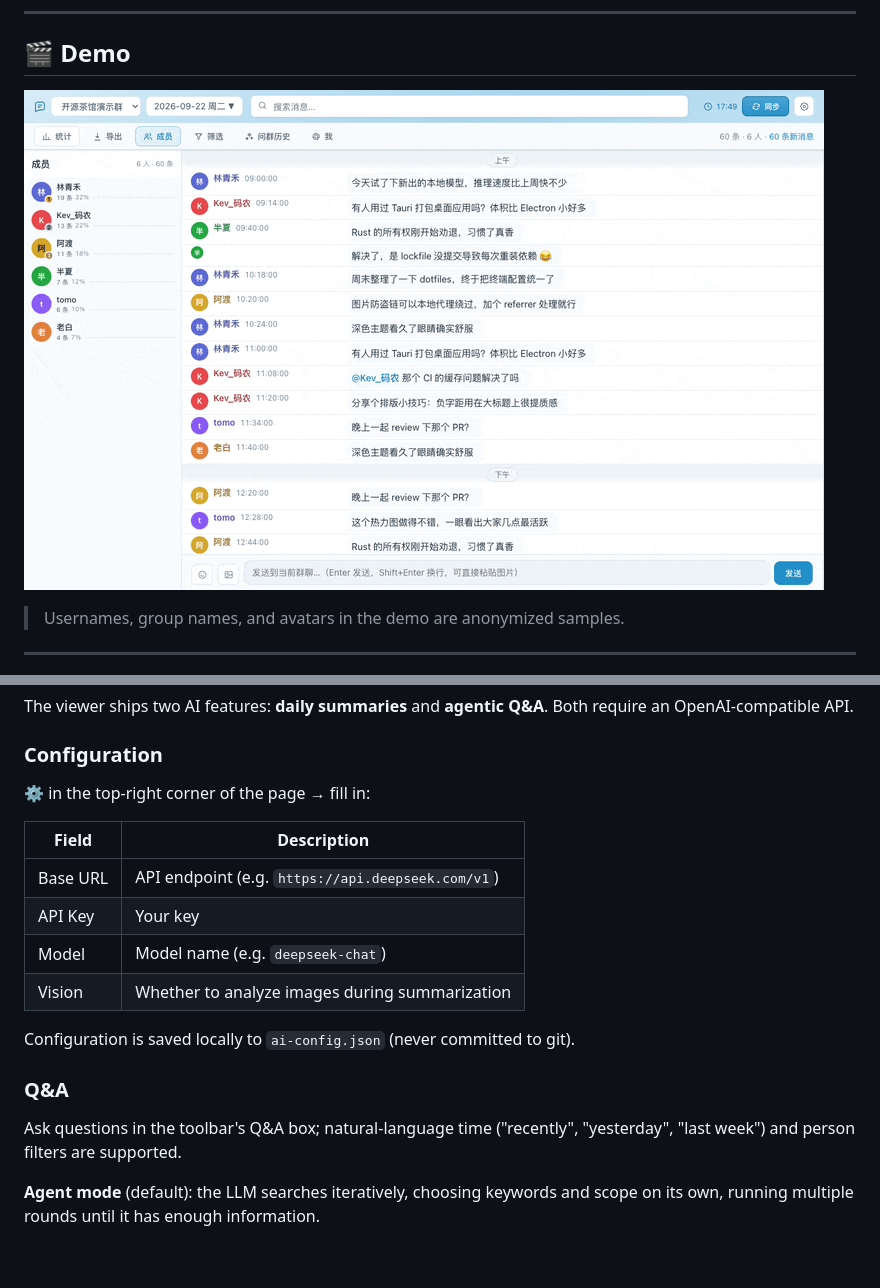
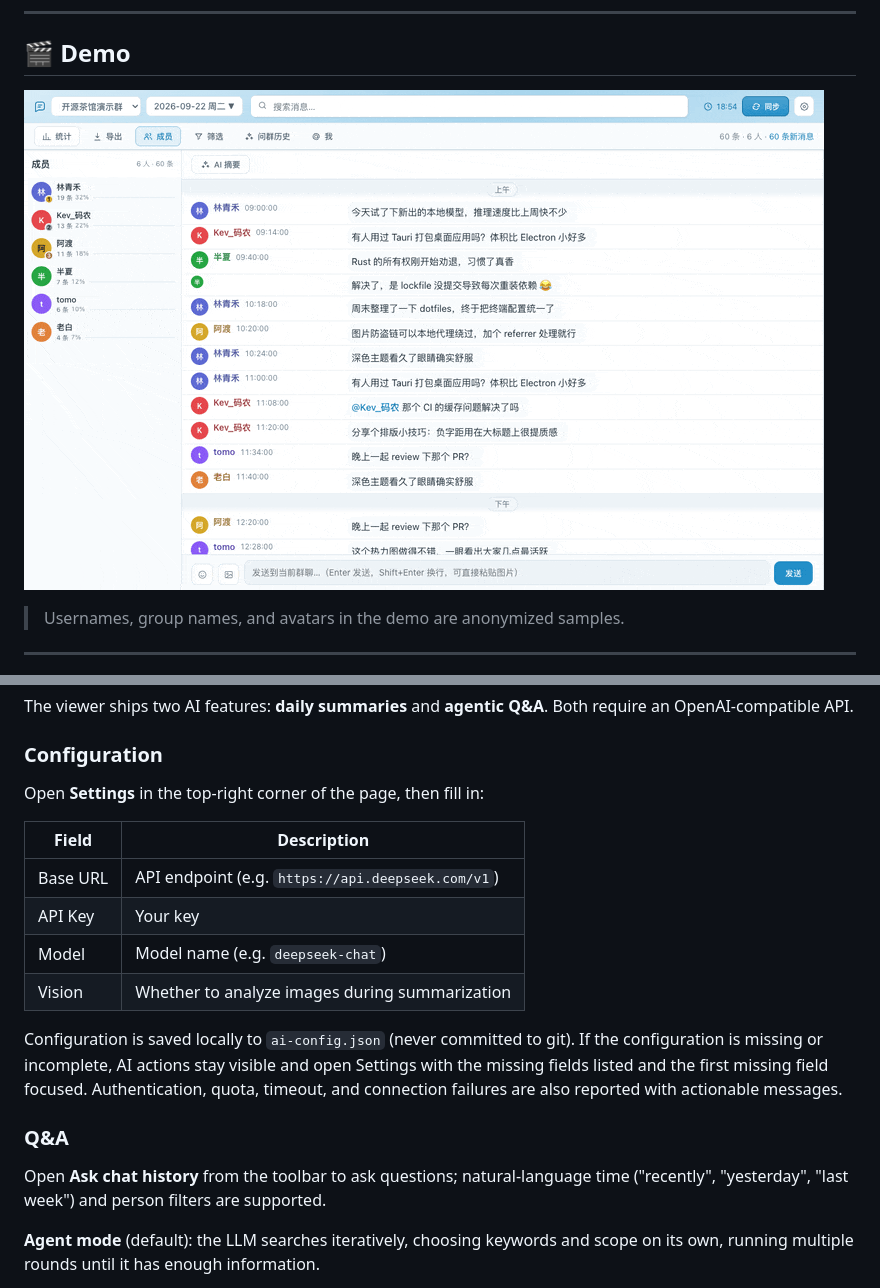
Before and after one commit to alloevil/weibo-chat-auto, a Markdown page: README.md, 2 parts joined by grey strips. GitHub-like rendering; pictures changed too: docs/demo.gif; blank space fills up the shorter version.

```diff
--- a/README.md
+++ b/README.md
@@ -237,7 +237,7 @@ The viewer ships two AI features: **daily summaries** and **agentic Q&A**. Both
 
 ### Configuration
 
-⚙️ in the top-right corner of the page → fill in:
+Open **Settings** in the top-right corner of the page, then fill in:
 
 | Field | Description |
 |------|------|
@@ -247,10 +247,11 @@ The viewer ships two AI features: **daily summaries** and **agentic Q&A**. Both
 | Vision | Whether to analyze images during summarization |
 
 Configuration is saved locally to `ai-config.json` (never committed to git).
+If the configuration is missing or incomplete, AI actions stay visible and open Settings with the missing fields listed and the first missing field focused. Authentication, quota, timeout, and connection failures are also reported with actionable messages.
 
 ### Q&A
 
-Ask questions in the toolbar's Q&A box; natural-language time ("recently", "yesterday", "last week") and person filters are supported.
+Open **Ask chat history** from the toolbar to ask questions; natural-language time ("recently", "yesterday", "last week") and person filters are supported.
 
 **Agent mode** (default): the LLM searches iteratively, choosing keywords and scope on its own, running multiple rounds until it has enough information.
 
```
Also changed, not shown: README.zh-CN.md (+3 -2 lines), 5 other files.
